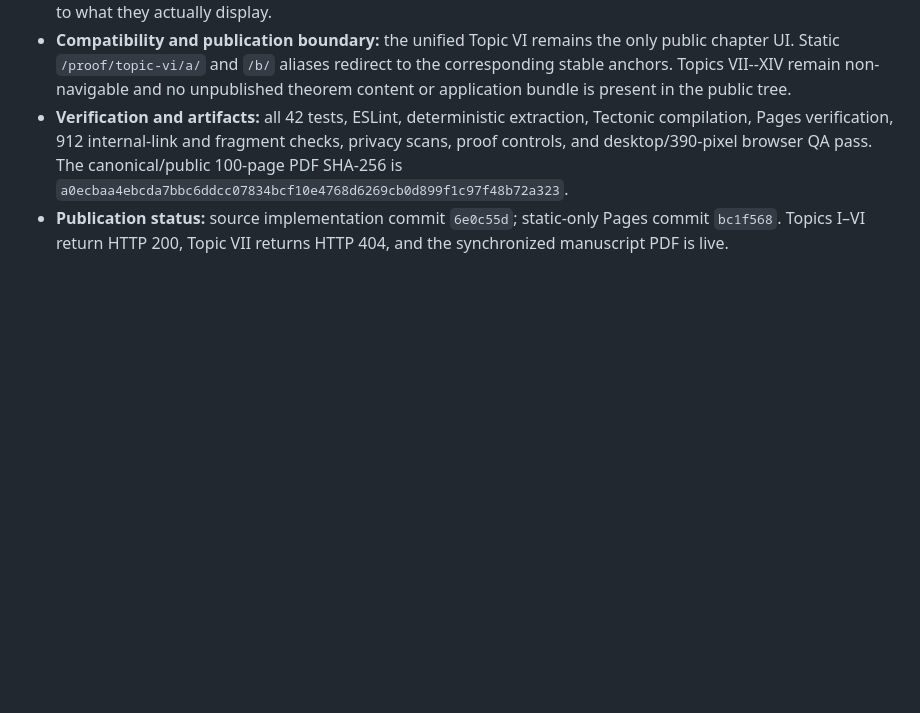
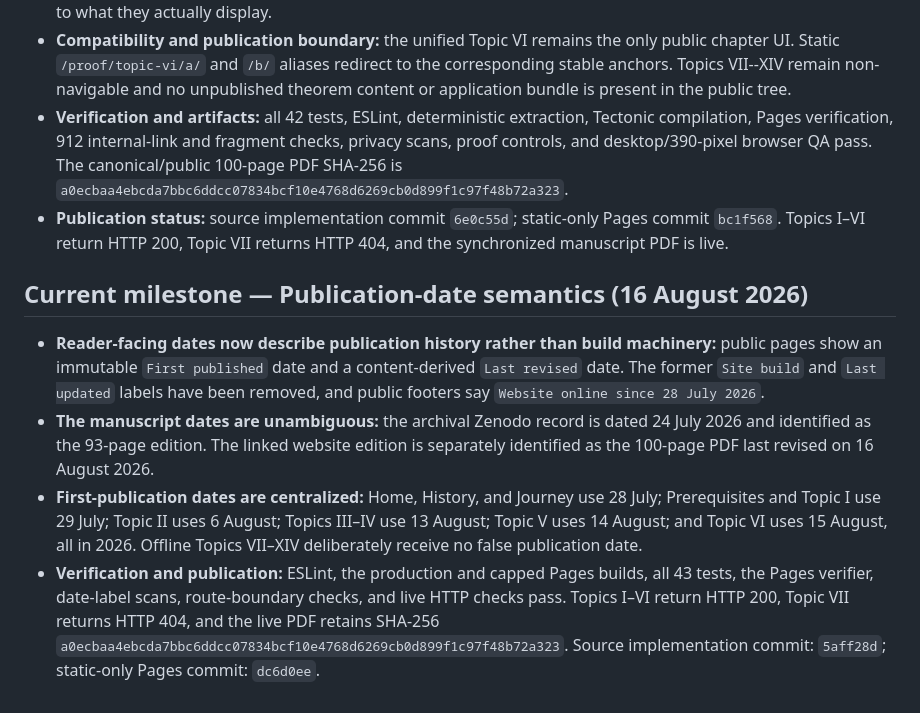
Before and after one commit to BFMAVE/karpelevic, a Markdown page: PROJECT_STATUS.md, the part around the change. Drawn GitHub-style; blank space fills up the shorter version.

Commit message:
Record corrected publication dates

```diff
--- a/PROJECT_STATUS.md
+++ b/PROJECT_STATUS.md
@@ -1686,3 +1686,27 @@ full local source history remain later site milestones.
 - **Publication status:** source implementation commit `6e0c55d`; static-only
   Pages commit `bc1f568`. Topics I–VI return HTTP 200, Topic VII returns HTTP
   404, and the synchronized manuscript PDF is live.
+
+## Current milestone — Publication-date semantics (16 August 2026)
+
+- **Reader-facing dates now describe publication history rather than build
+  machinery:** public pages show an immutable `First published` date and a
+  content-derived `Last revised` date. The former `Site build` and `Last
+  updated` labels have been removed, and public footers say `Website online
+  since 28 July 2026`.
+- **The manuscript dates are unambiguous:** the archival Zenodo record is dated
+  24 July 2026 and identified as the 93-page edition. The linked website
+  edition is separately identified as the 100-page PDF last revised on
+  16 August 2026.
+- **First-publication dates are centralized:** Home, History, and Journey use
+  28 July; Prerequisites and Topic I use 29 July; Topic II uses 6 August;
+  Topics III–IV use 13 August; Topic V uses 14 August; and Topic VI uses
+  15 August, all in 2026. Offline Topics VII–XIV deliberately receive no false
+  publication date.
+- **Verification and publication:** ESLint, the production and capped Pages
+  builds, all 43 tests, the Pages verifier, date-label scans, route-boundary
+  checks, and live HTTP checks pass. Topics I–VI return HTTP 200, Topic VII
+  returns HTTP 404, and the live PDF retains SHA-256
+  `a0ecbaa4ebcda7bbc6ddcc07834bcf10e4768d6269cb0d899f1c97f48b72a323`.
+  Source implementation commit: `5aff28d`; static-only Pages commit:
+  `dc6d0ee`.
```
